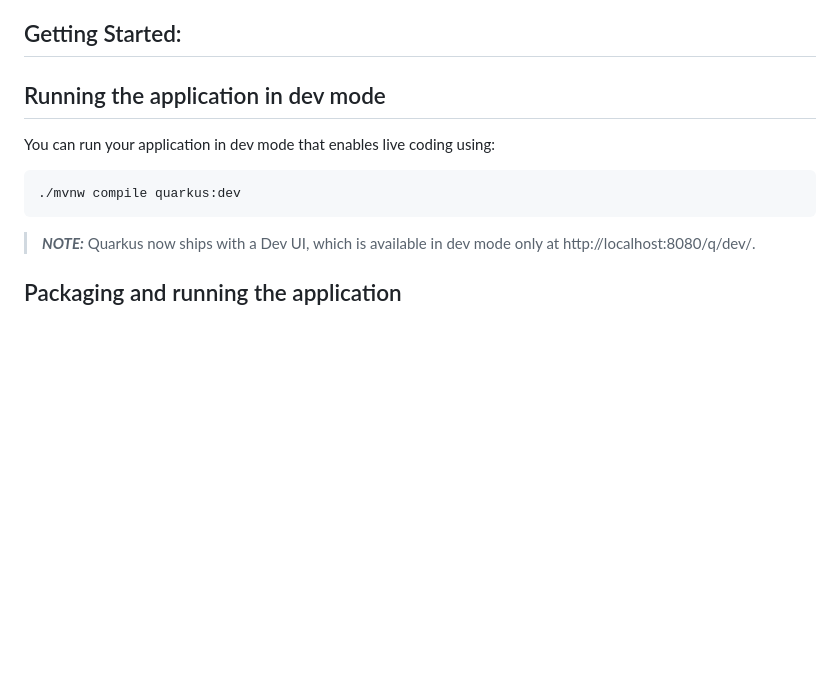
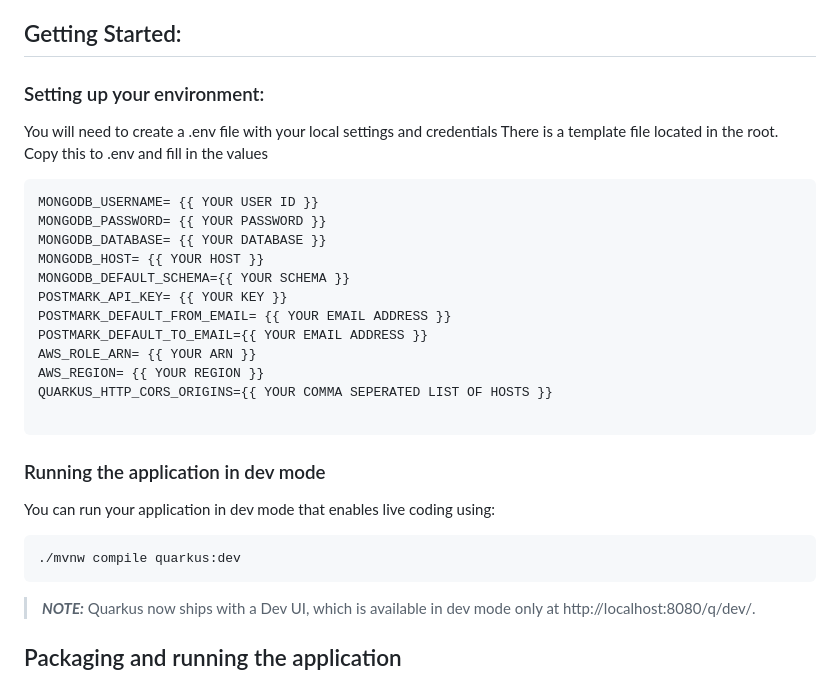
Before and after one commit to end2endlogic-com/quantum-framework, a Markdown page: README.md, the part around the change. Drawn GitHub-style; blank space fills up the shorter version.

Commit message:
add env discussion

````diff
--- a/README.md
+++ b/README.md
@@ -3,14 +3,31 @@
 Provides AUTHZ and AUTHN for quarkus in a multi-tenant SAAS context
 
 ## Getting Started:
-## Running the application in dev mode
+
+### Setting up your environment:
+You will need to create a .env file with your local settings and credentials
+There is a template file located in the root.  Copy this to .env and fill in the values
+```
+MONGODB_USERNAME= {{ YOUR USER ID }}
+MONGODB_PASSWORD= {{ YOUR PASSWORD }}
+MONGODB_DATABASE= {{ YOUR DATABASE }}
+MONGODB_HOST= {{ YOUR HOST }}
+MONGODB_DEFAULT_SCHEMA={{ YOUR SCHEMA }}
+POSTMARK_API_KEY= {{ YOUR KEY }}
+POSTMARK_DEFAULT_FROM_EMAIL= {{ YOUR EMAIL ADDRESS }}
+POSTMARK_DEFAULT_TO_EMAIL={{ YOUR EMAIL ADDRESS }}
+AWS_ROLE_ARN= {{ YOUR ARN }}
+AWS_REGION= {{ YOUR REGION }}
+QUARKUS_HTTP_CORS_ORIGINS={{ YOUR COMMA SEPERATED LIST OF HOSTS }}
+
+```
+
+### Running the application in dev mode
 
 You can run your application in dev mode that enables live coding using:
 ```shell script
 ./mvnw compile quarkus:dev
 ```
-
-
 
 > **_NOTE:_**  Quarkus now ships with a Dev UI, which is available in dev mode only at http://localhost:8080/q/dev/.
 
````
